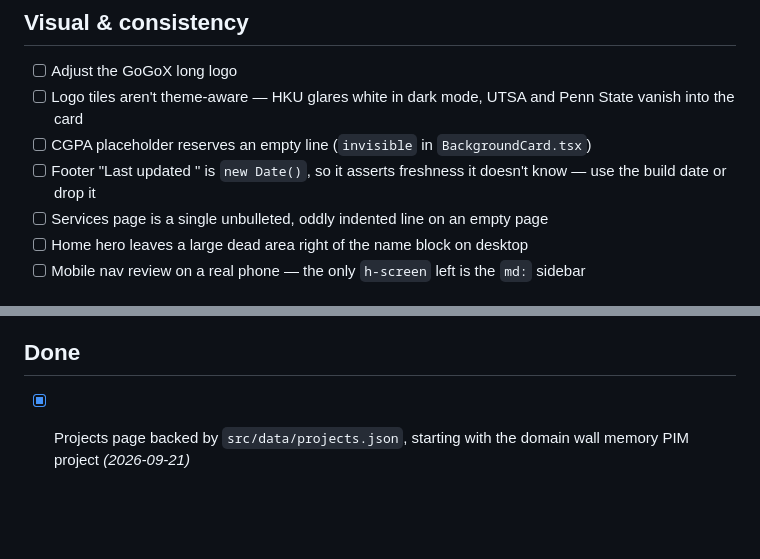
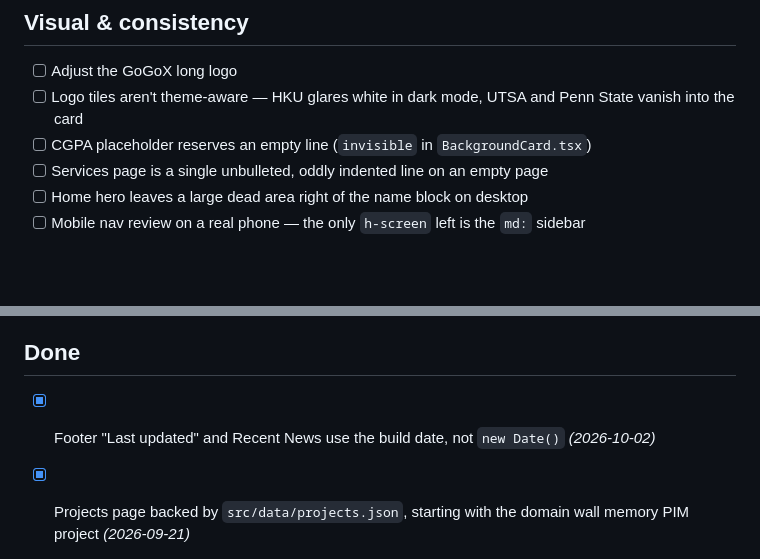
Before and after one commit to mahmad97/mahmad97.github.io, a Markdown page: TODO.md, 2 parts joined by grey strips. GitHub-like rendering; blank space fills up the shorter version.

Commit message:
docs: move footer build-date item to done

```diff
--- a/TODO.md
+++ b/TODO.md
@@ -34,8 +34,6 @@ From a rendered-page audit (Chrome, 1440px and 390px, both themes).
 - [ ] Logo tiles aren't theme-aware — HKU glares white in dark mode, UTSA and
       Penn State vanish into the card
 - [ ] CGPA placeholder reserves an empty line (`invisible` in `BackgroundCard.tsx`)
-- [ ] Footer "Last updated <month>" is `new Date()`, so it asserts freshness it
-      doesn't know — use the build date or drop it
 - [ ] Services page is a single unbulleted, oddly indented line on an empty page
 - [ ] Home hero leaves a large dead area right of the name block on desktop
 - [ ] Mobile nav review on a real phone — the only `h-screen` left is the `md:`
@@ -113,6 +111,8 @@ Decisions already made — here so they don't get re-filed as bugs.
 
 <!-- Move completed items here with the date, newest first. -->
 
+- [x] Footer "Last updated" and Recent News use the build date, not
+      `new Date()` _(2026-10-02)_
 - [x] Projects page backed by `src/data/projects.json`, starting with the
       domain wall memory PIM project _(2026-09-21)_
 - [x] `404.html` carries its `<title>`, description, and `noindex` in the static
```
